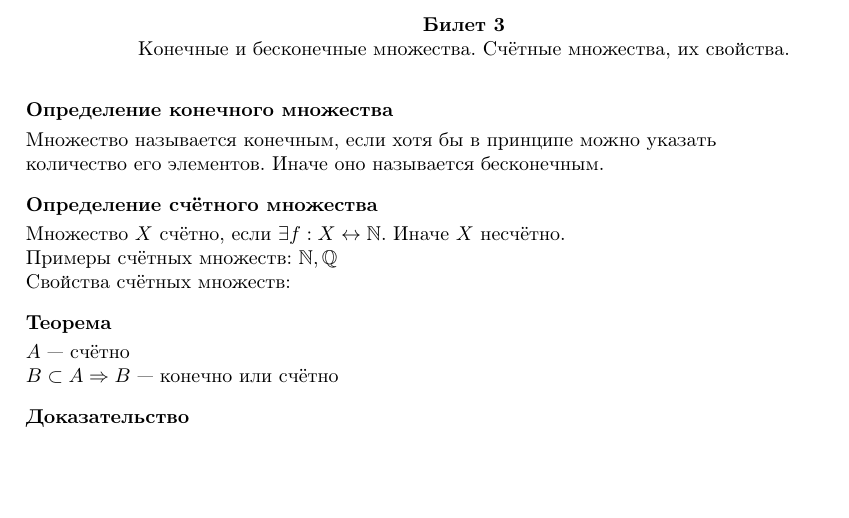
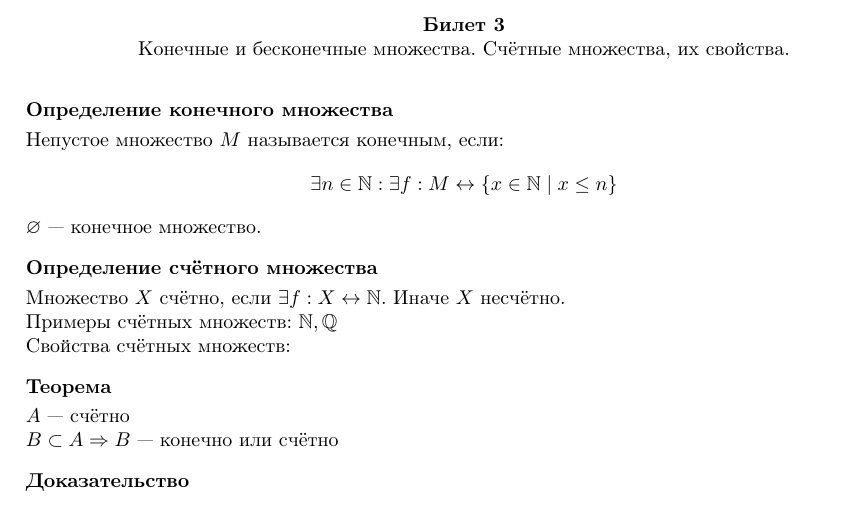
Before and after one commit to maksimil/session22, a LaTeX document (src/analysis/3.tex): part of the page, cut so that both start at the same text, the shorter picture padded with empty space. Compiled offline with pdfLaTeX.

Commit message:
edit anal/3

```diff
--- a/src/analysis/3.tex
+++ b/src/analysis/3.tex
@@ -18,9 +18,12 @@
 
 \define{конечного множества}
 
-Множество называется конечным, если хотя бы в принципе можно указать
+Непустое множество $M$ называется конечным, если:
+\begin{align*}
+	\exists n\in\N:\exists f:M\leftrightarrow\setdef{x\in\N}{x\leq n}
+\end{align*}
 
-количество его элементов. Иначе оно называется бесконечным.
+$\eset$ --- конечное множество.
 
 \define{счётного множества}
 
```
